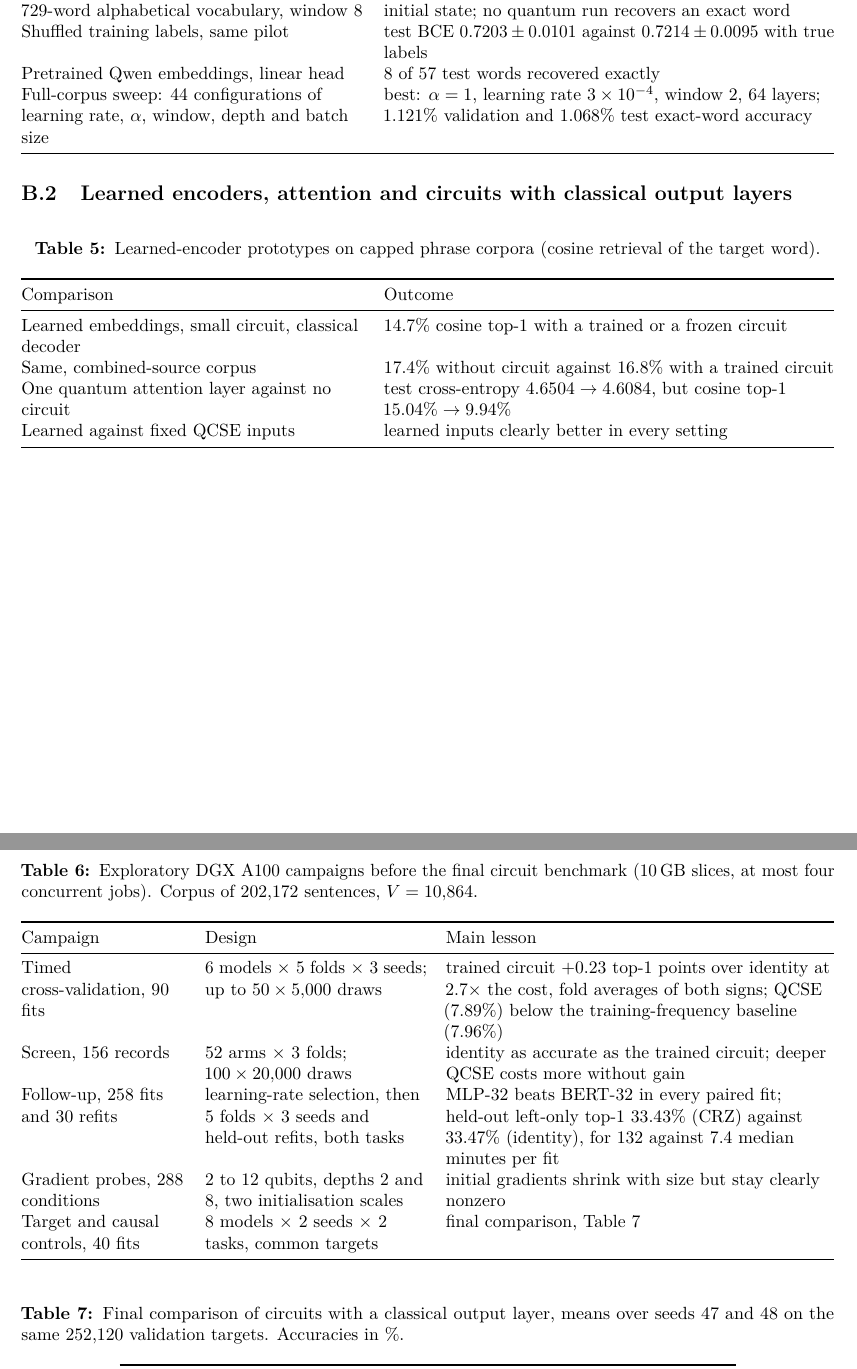
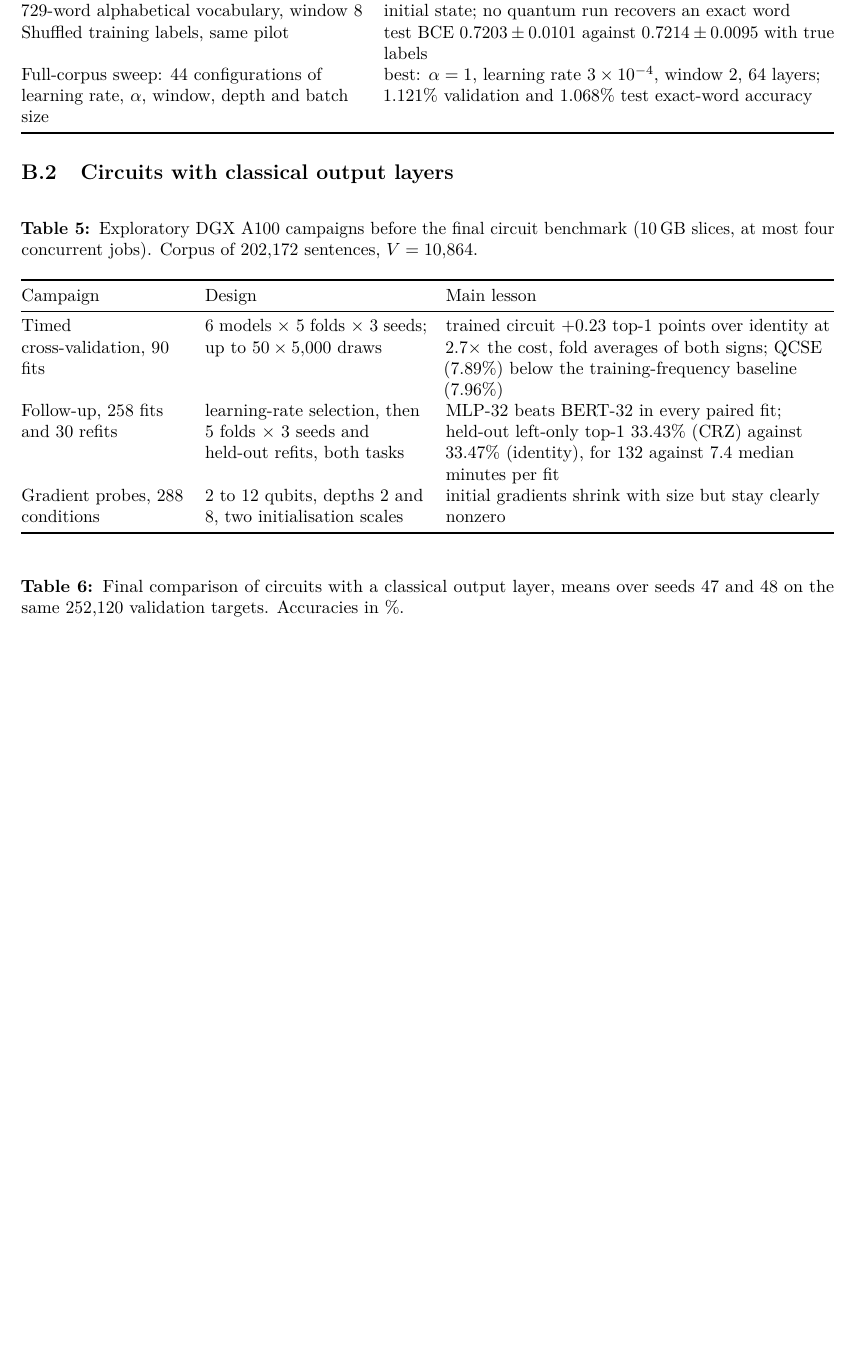
Before and after one commit to maloleroy/quantum-semantics, a LaTeX paper (docs/report/main.tex): two parts of pages 10 and 11 of 13 before the commit and part of page 10 of 12 after it, the two joined at a grey line, cut so that both start at the same text, the shorter picture padded with empty space. Compiled offline with pdfLaTeX.

Commit message:
Trim redundant and peripheral report content

```diff
--- a/docs/report/main.tex
+++ b/docs/report/main.tex
@@ -499,29 +495,12 @@ We thank Zeno Toffano for proposing and supervising this subject. The larger sim
       \midrule
       Ordering pilot: 19 configurations $\times$ 3 seeds, 729-word alphabetical vocabulary, window 8 & word indices, layer order and gate order mostly change the initial state; no quantum run recovers an exact word                    \\
       Shuffled training labels, same pilot                                                           & test BCE $0.7203\pm0.0101$ against $0.7214\pm0.0095$ with true labels                                                              \\
-      Pretrained Qwen embeddings, linear head                                                        & 8 of 57 test words recovered exactly                                                                                               \\
       Full-corpus sweep: 44 configurations of learning rate, $\alpha$, window, depth and batch size  & best: $\alpha=1$, learning rate $3\times10^{-4}$, window 2, 64 layers; $1.121\%$ validation and $1.068\%$ test exact-word accuracy \\
       \bottomrule
     \end{tabularx}
   \end{table}
 
-  \subsection{Learned encoders, attention and circuits with classical output layers}
-
-  \begin{table}[H]
-    \centering\small
-    \caption{Learned-encoder prototypes on capped phrase corpora (cosine retrieval of the target word).}
-    \label{tab:semantic}
-    \begin{tabularx}{\linewidth}{@{}P{0.42\linewidth}L@{}}
-      \toprule
-      Comparison                                           & Outcome                                                                   \\
-      \midrule
-      Learned embeddings, small circuit, classical decoder & $14.7\%$ cosine top-1 with a trained or a frozen circuit                  \\
-      Same, combined-source corpus                         & $17.4\%$ without circuit against $16.8\%$ with a trained circuit          \\
-      One quantum attention layer against no circuit       & test cross-entropy $4.6504\to4.6084$, but cosine top-1 $15.04\%\to9.94\%$ \\
-      Learned against fixed QCSE inputs                    & learned inputs clearly better in every setting                            \\
-      \bottomrule
-    \end{tabularx}
-  \end{table}
+  \subsection{Circuits with classical output layers}
 
   \begin{table}[H]
     \centering\small
@@ -529,13 +508,11 @@ We thank Zeno Toffano for proposing and supervising this subject. The larger sim
     \label{tab:campaigns}
     \begin{tabularx}{\linewidth}{@{}P{0.2\linewidth}P{0.27\linewidth}L@{}}
       \toprule
-      Campaign                            & Design                                                                                 & Main lesson                                                                                                                                                               \\
+      Campaign                          & Design                                                                                 & Main lesson                                                                                                                                                               \\
       \midrule
-      Timed cross-validation, 90 fits     & 6 models $\times$ 5 folds $\times$ 3 seeds; up to $50\times5{,}000$ draws              & trained circuit $+0.23$ top-1 points over identity at $2.7\times$ the cost, fold averages of both signs; QCSE ($7.89\%$) below the training-frequency baseline ($7.96\%$) \\
-      Screen, 156 records                 & 52 arms $\times$ 3 folds; $100\times20{,}000$ draws                                    & identity as accurate as the trained circuit; deeper QCSE costs more without gain                                                                                          \\
-      Follow-up, 258 fits and 30 refits   & learning-rate selection, then 5 folds $\times$ 3 seeds and held-out refits, both tasks & MLP-32 beats BERT-32 in every paired fit; held-out left-only top-1 $33.43\%$ (CRZ) against $33.47\%$ (identity), for 132 against 7.4 median minutes per fit               \\
-      Gradient probes, 288 conditions     & 2 to 12 qubits, depths 2 and 8, two initialisation scales                              & initial gradients shrink with size but stay clearly nonzero                                                                                                               \\
-      Target and causal controls, 40 fits & 8 models $\times$ 2 seeds $\times$ 2 tasks, common targets                             & final comparison, Table~\ref{tab:robust}                                                                                                                                  \\
+      Timed cross-validation, 90 fits   & 6 models $\times$ 5 folds $\times$ 3 seeds; up to $50\times5{,}000$ draws              & trained circuit $+0.23$ top-1 points over identity at $2.7\times$ the cost, fold averages of both signs; QCSE ($7.89\%$) below the training-frequency baseline ($7.96\%$) \\
+      Follow-up, 258 fits and 30 refits & learning-rate selection, then 5 folds $\times$ 3 seeds and held-out refits, both tasks & MLP-32 beats BERT-32 in every paired fit; held-out left-only top-1 $33.43\%$ (CRZ) against $33.47\%$ (identity), for 132 against 7.4 median minutes per fit               \\
+      Gradient probes, 288 conditions   & 2 to 12 qubits, depths 2 and 8, two initialisation scales                              & initial gradients shrink with size but stay clearly nonzero                                                                                                               \\
       \bottomrule
     \end{tabularx}
   \end{table}
```
Also changed, not shown: docs/report/main.pdf, docs/report/main.tex (6 more changed lines).
